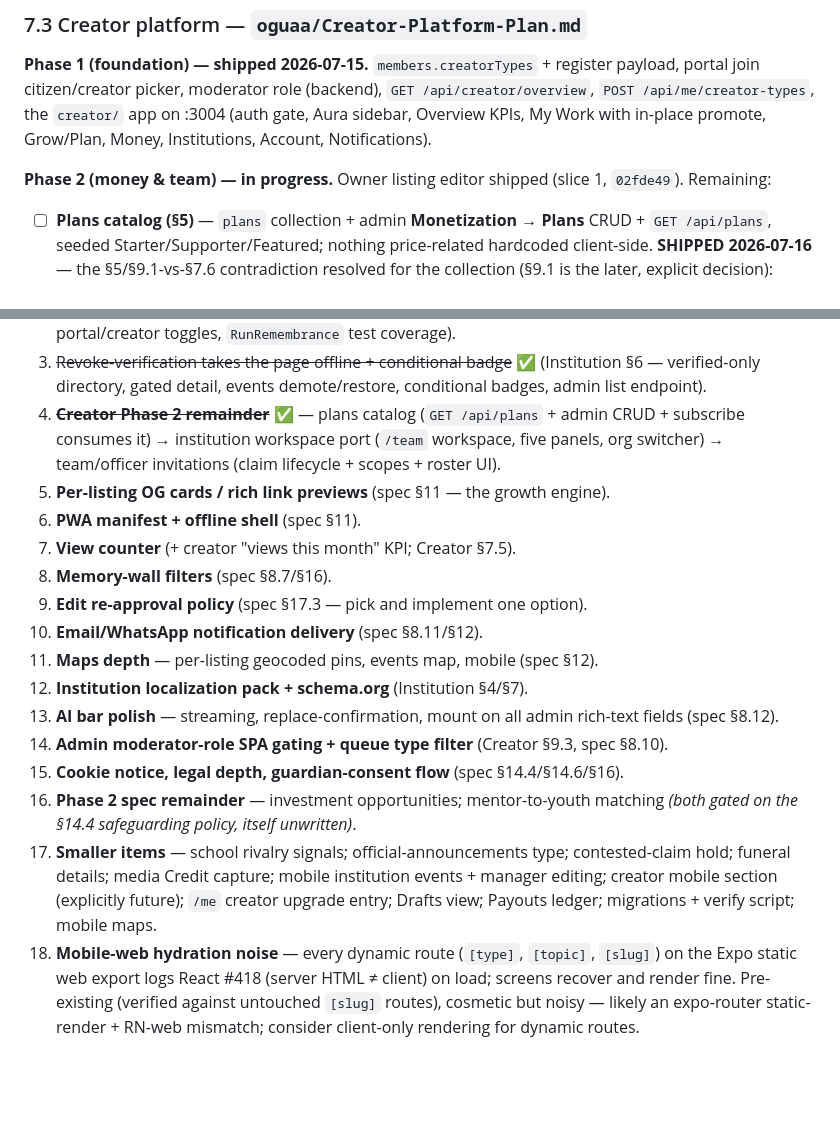
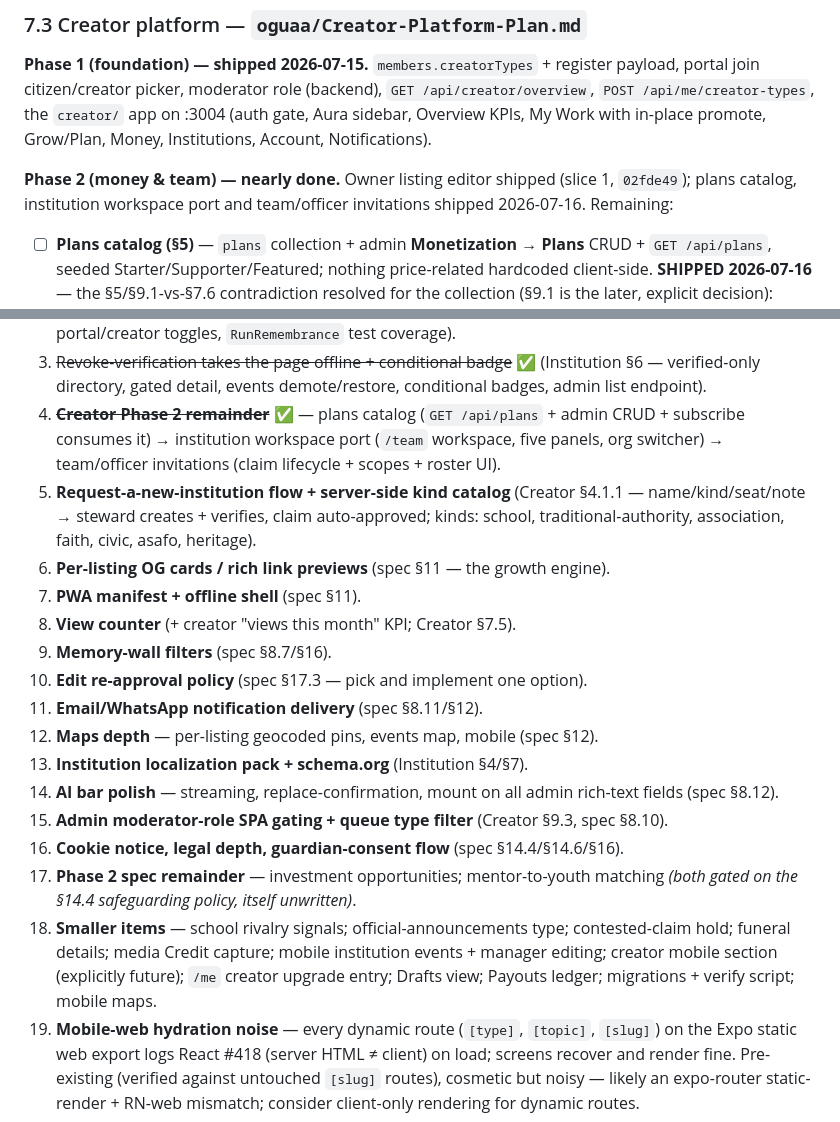
Before and after one commit to stanleyHayes/oguaaman, a Markdown page: agent_plan.md, 2 parts joined by grey strips. Rendered like a GitHub page; blank space fills up the shorter version.

Commit message:
docs: ledger — creator phase 2 nearly done; request-new-institution as backlog #5

```diff
--- a/agent_plan.md
+++ b/agent_plan.md
@@ -261,7 +261,7 @@ Memorial name diacritics (**Yɛnkae**); whether "town" should mean quarters; the
 
 **Phase 1 (foundation) — shipped 2026-07-15.** `members.creatorTypes` + register payload, portal join citizen/creator picker, moderator role (backend), `GET /api/creator/overview`, `POST /api/me/creator-types`, the `creator/` app on :3004 (auth gate, Aura sidebar, Overview KPIs, My Work with in-place promote, Grow/Plan, Money, Institutions, Account, Notifications).
 
-**Phase 2 (money & team) — in progress.** Owner listing editor shipped (slice 1, `02fde49`). Remaining:
+**Phase 2 (money & team) — nearly done.** Owner listing editor shipped (slice 1, `02fde49`); plans catalog, institution workspace port and team/officer invitations shipped 2026-07-16. Remaining:
 - ☐ **Plans catalog (§5)** — `plans` collection + admin **Monetization → Plans** CRUD + `GET /api/plans`, seeded Starter/Supporter/Featured; nothing price-related hardcoded client-side. **SHIPPED 2026-07-16** — the §5/§9.1-vs-§7.6 contradiction resolved for the collection (§9.1 is the later, explicit decision): `Plan` domain + repo, admin CRUD (curator/steward), subscribe consumes catalog prices (explicit-plan strict, default-plan legacy fallback), Featured bundle auto-applies its 7 promo days on every confirmed payment, creator Grow + portal subscribe panel + admin Subscriptions labels all read the catalog.
 - ☐ **Institution workspace port (§4.1.3)** — the five manage panels into the creator app + TEAM sidebar + institution switcher. **SHIPPED 2026-07-16** — `/team` + `/team/:slug` routes, org-switcher chips, the portal manage page ported verbatim (profile, custom sections builder with all 18 types, gallery, offices, official events) into `institution-panels.tsx` restyled to creator conventions; Institutions page now links internally; zero backend changes. E2E 17/17 (save-profile persist, section add/save/persist, verified-event publish → live on portal).
 - ☐ **Team/officer invitations (§4.1.2)** — `invited` claim status + `invitedById`, invite/accept/decline/revoke endpoints, manager-vs-officer scopes, team list UI. **SHIPPED 2026-07-16** — claim lifecycle extended (`invited`/`declined`/`revoked` + `scope` + `invitedById`; scope-less approved claims = managers), `POST .../team/invite` (manager-scope only), `GET .../team` roster (viewerScope), `POST .../team/{id}/scope`, `DELETE .../team/{id}` (managers + steward/moderator override, no self-revoke), `GET /api/me/invitations`, `POST /api/claims/{id}/respond` (accept = approved, no steward review, office auto-seated; both sides notified). Creator Team page: roster panel (invite form + promote/demote/remove, manager-only) + "Invitations for you" accept/decline (also shown to members with no orgs yet — it's their entry point). 11 service tests (recClaims/teamMembers fakes); e2e 16/16 full cycle + workspace suite 17/17.
@@ -277,17 +277,18 @@ Memorial name diacritics (**Yɛnkae**); whether "town" should mean quarters; the
 2. ~~Memorial keeper reminder controls~~ ✅ (§8.11 — submit defaults, edit whitelist + carryover, portal/creator toggles, `RunRemembrance` test coverage).
 3. ~~Revoke-verification takes the page offline + conditional badge~~ ✅ (Institution §6 — verified-only directory, gated detail, events demote/restore, conditional badges, admin list endpoint).
 4. ~~**Creator Phase 2 remainder**~~ ✅ — plans catalog (`GET /api/plans` + admin CRUD + subscribe consumes it) → institution workspace port (`/team` workspace, five panels, org switcher) → team/officer invitations (claim lifecycle + scopes + roster UI).
-5. **Per-listing OG cards / rich link previews** (spec §11 — the growth engine).
-6. **PWA manifest + offline shell** (spec §11).
-7. **View counter** (+ creator "views this month" KPI; Creator §7.5).
-8. **Memory-wall filters** (spec §8.7/§16).
-9. **Edit re-approval policy** (spec §17.3 — pick and implement one option).
-10. **Email/WhatsApp notification delivery** (spec §8.11/§12).
-11. **Maps depth** — per-listing geocoded pins, events map, mobile (spec §12).
-12. **Institution localization pack + schema.org** (Institution §4/§7).
-13. **AI bar polish** — streaming, replace-confirmation, mount on all admin rich-text fields (spec §8.12).
-14. **Admin moderator-role SPA gating + queue type filter** (Creator §9.3, spec §8.10).
-15. **Cookie notice, legal depth, guardian-consent flow** (spec §14.4/§14.6/§16).
-16. **Phase 2 spec remainder** — investment opportunities; mentor-to-youth matching *(both gated on the §14.4 safeguarding policy, itself unwritten)*.
-17. **Smaller items** — school rivalry signals; official-announcements type; contested-claim hold; funeral details; media Credit capture; mobile institution events + manager editing; creator mobile section (explicitly future); `/me` creator upgrade entry; Drafts view; Payouts ledger; migrations + verify script; mobile maps.
+5. **Request-a-new-institution flow + server-side kind catalog** (Creator §4.1.1 — name/kind/seat/note → steward creates + verifies, claim auto-approved; kinds: school, traditional-authority, association, faith, civic, asafo, heritage).
+6. **Per-listing OG cards / rich link previews** (spec §11 — the growth engine).
+7. **PWA manifest + offline shell** (spec §11).
+8. **View counter** (+ creator "views this month" KPI; Creator §7.5).
+9. **Memory-wall filters** (spec §8.7/§16).
+10. **Edit re-approval policy** (spec §17.3 — pick and implement one option).
+11. **Email/WhatsApp notification delivery** (spec §8.11/§12).
+12. **Maps depth** — per-listing geocoded pins, events map, mobile (spec §12).
+13. **Institution localization pack + schema.org** (Institution §4/§7).
+14. **AI bar polish** — streaming, replace-confirmation, mount on all admin rich-text fields (spec §8.12).
+15. **Admin moderator-role SPA gating + queue type filter** (Creator §9.3, spec §8.10).
+16. **Cookie notice, legal depth, guardian-consent flow** (spec §14.4/§14.6/§16).
+17. **Phase 2 spec remainder** — investment opportunities; mentor-to-youth matching *(both gated on the §14.4 safeguarding policy, itself unwritten)*.
+18. **Smaller items** — school rivalry signals; official-announcements type; contested-claim hold; funeral details; media Credit capture; mobile institution events + manager editing; creator mobile section (explicitly future); `/me` creator upgrade entry; Drafts view; Payouts ledger; migrations + verify script; mobile maps.
 18. **Mobile-web hydration noise** — every dynamic route (`[type]`, `[topic]`, `[slug]`) on the Expo static web export logs React #418 (server HTML ≠ client) on load; screens recover and render fine. Pre-existing (verified against untouched `[slug]` routes), cosmetic but noisy — likely an expo-router static-render + RN-web mismatch; consider client-only rendering for dynamic routes.
```
